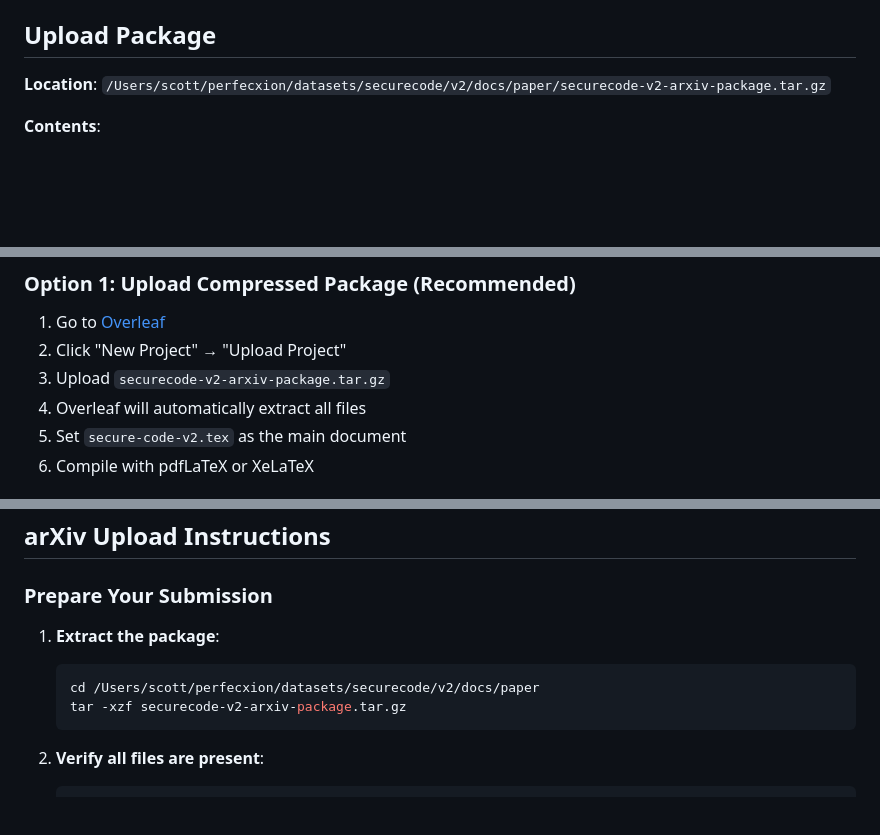
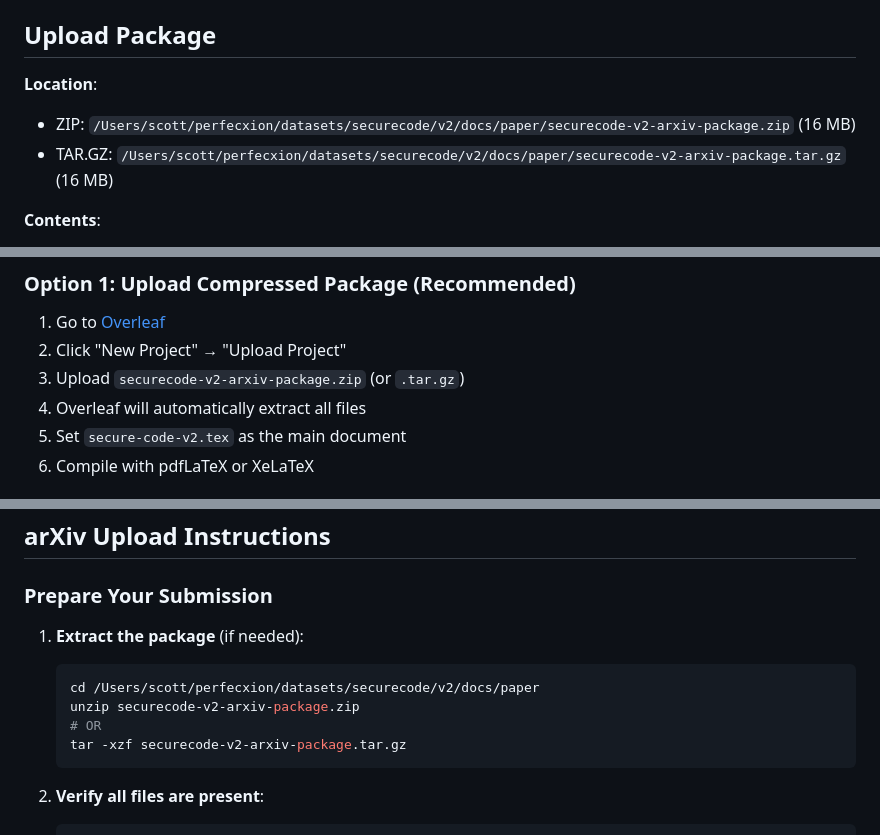
Before and after one commit to scthornton/securecode-web, a Markdown page: docs/paper/OVERLEAF_ARXIV_UPLOAD.md, 3 parts joined by grey strips. Rendered like a GitHub page; blank space fills up the shorter version.

Commit message:
Update upload instructions to include ZIP format option

````diff
--- a/docs/paper/OVERLEAF_ARXIV_UPLOAD.md
+++ b/docs/paper/OVERLEAF_ARXIV_UPLOAD.md
@@ -12,7 +12,9 @@ Your LaTeX paper now includes all 5 figures with proper captions:
 
 ## Upload Package
 
-**Location**: `/Users/scott/perfecxion/datasets/securecode/v2/docs/paper/securecode-v2-arxiv-package.tar.gz`
+**Location**:
+- ZIP: `/Users/scott/perfecxion/datasets/securecode/v2/docs/paper/securecode-v2-arxiv-package.zip` (16 MB)
+- TAR.GZ: `/Users/scott/perfecxion/datasets/securecode/v2/docs/paper/securecode-v2-arxiv-package.tar.gz` (16 MB)
 
 **Contents**:
 - `secure-code-v2.tex` (main LaTeX file with all figures)
@@ -30,7 +32,7 @@ Your LaTeX paper now includes all 5 figures with proper captions:
 
 1. Go to [Overleaf](https://www.overleaf.com)
 2. Click "New Project" → "Upload Project"
-3. Upload `securecode-v2-arxiv-package.tar.gz`
+3. Upload `securecode-v2-arxiv-package.zip` (or `.tar.gz`)
 4. Overleaf will automatically extract all files
 5. Set `secure-code-v2.tex` as the main document
 6. Compile with pdfLaTeX or XeLaTeX
@@ -47,9 +49,11 @@ Your LaTeX paper now includes all 5 figures with proper captions:
 
 ### Prepare Your Submission
 
-1. **Extract the package**:
+1. **Extract the package** (if needed):
    ```bash
    cd /Users/scott/perfecxion/datasets/securecode/v2/docs/paper
+   unzip securecode-v2-arxiv-package.zip
+   # OR
    tar -xzf securecode-v2-arxiv-package.tar.gz
    ```
 
````
Also changed, not shown: other parts of docs/paper/OVERLEAF_ARXIV_UPLOAD.md (+1 -1 lines).
